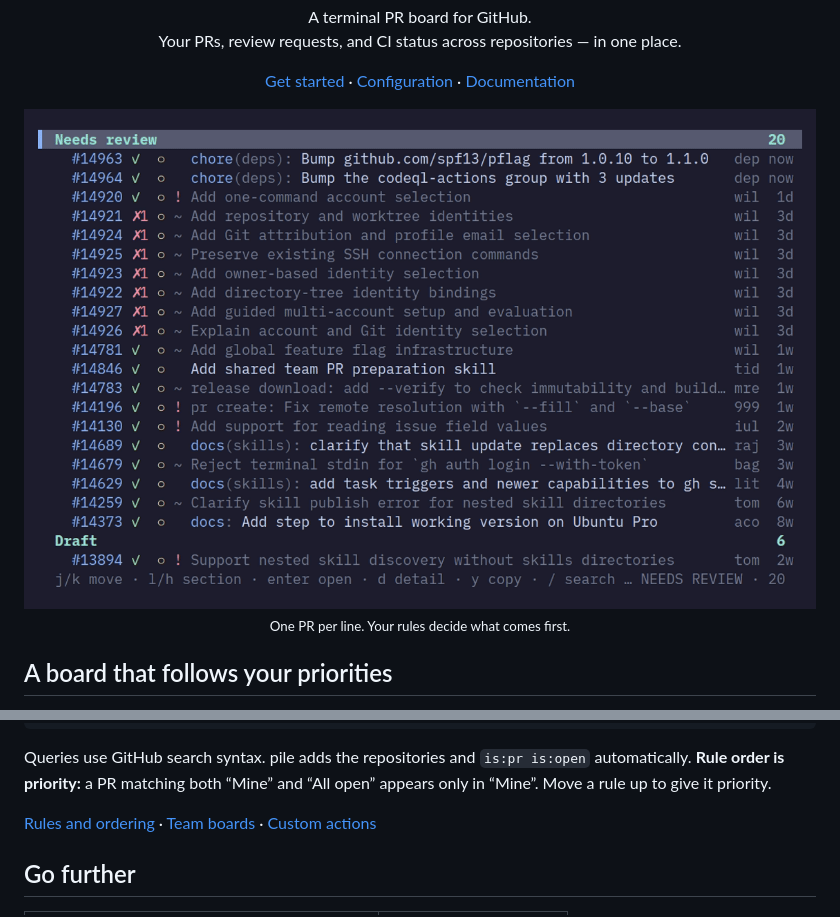
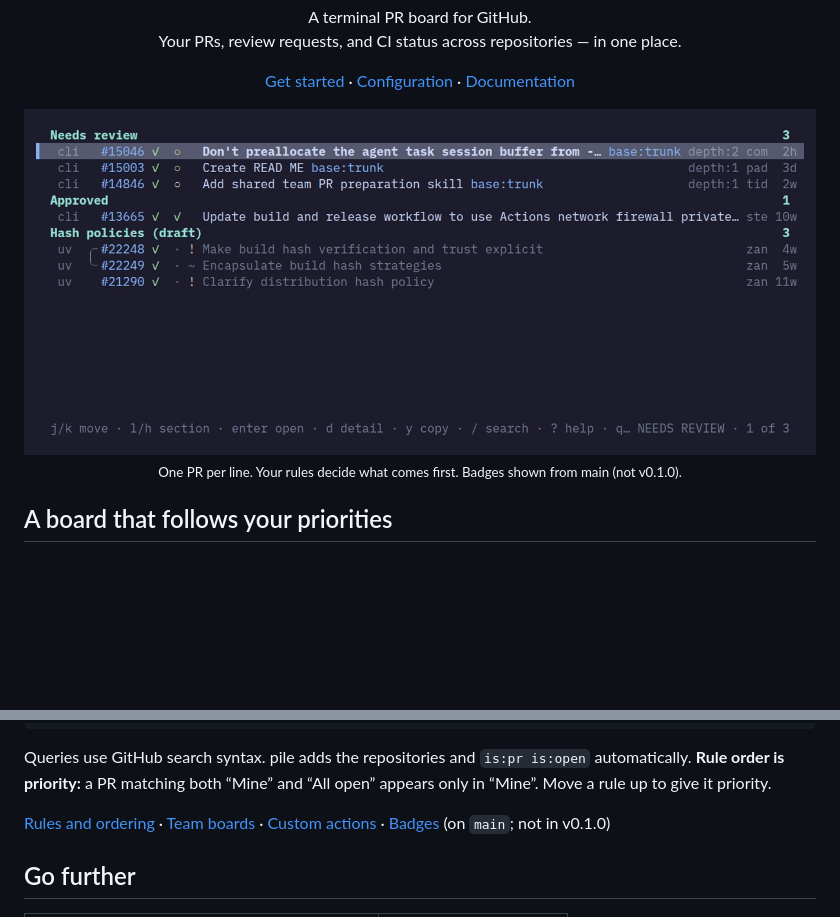
Before and after one commit to barspielberg/pr-pile, a Markdown page: README.md, 2 parts joined by grey strips. Drawn GitHub-style; pictures changed too: docs/public/demo.gif; blank space fills up the shorter version.

Commit message:
docs: refresh badge guides and feature demo (#18)
* docs: refresh badge guides and feature demo

* docs: simplify badge and stack demo examples

```diff
--- a/README.md
+++ b/README.md
@@ -20,6 +20,6 @@
   </picture>
   <br>
-  <sub>One PR per line. Your rules decide what comes first.</sub>
+  <sub>One PR per line. Your rules decide what comes first. Badges shown from main (not v0.1.0).</sub>
 </p>
 
 ## A board that follows your priorities
@@ -148,7 +148,8 @@ Queries use GitHub search syntax. pile adds the repositories and
 
 [Rules and ordering](https://barspielberg.github.io/pr-pile/guide/rules/) ·
 [Team boards](https://barspielberg.github.io/pr-pile/guide/team-board/) ·
-[Custom actions](https://barspielberg.github.io/pr-pile/guide/actions/)
+[Custom actions](https://barspielberg.github.io/pr-pile/guide/actions/) ·
+[Badges](https://barspielberg.github.io/pr-pile/guide/badges/) (on `main`; not in v0.1.0)
 
 ## Go further
 
```
Also changed, not shown: other parts of README.md (+1 -1 lines), docs/public/demo-poster.png, 10 other files.
